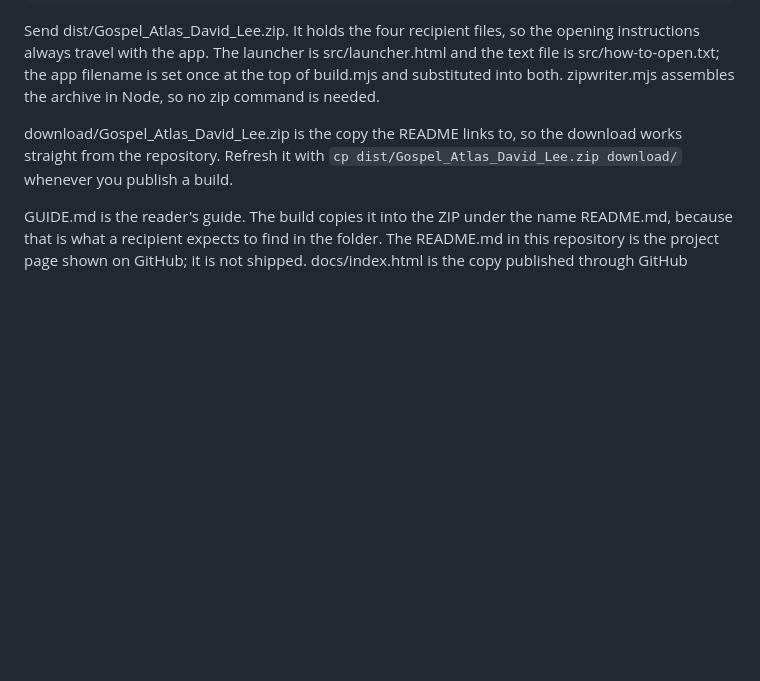
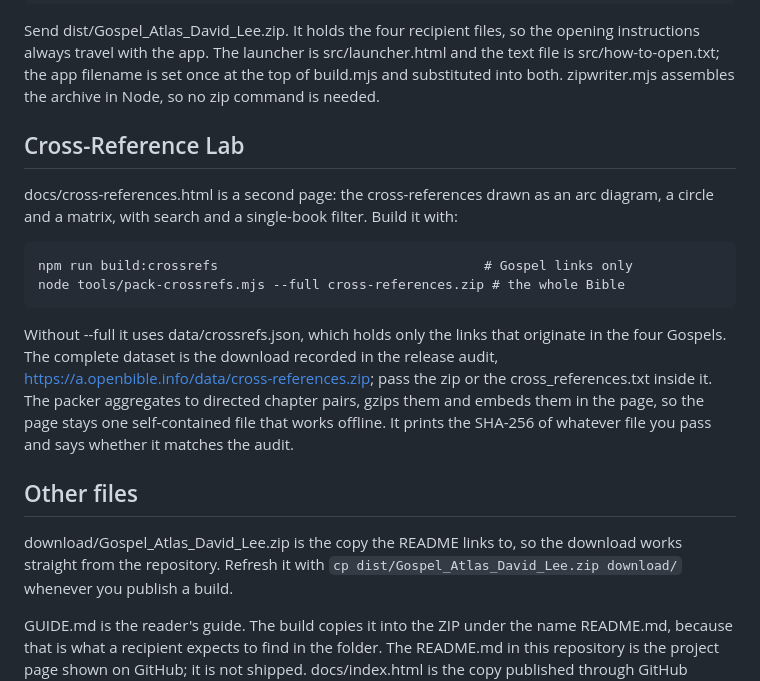
Before and after one commit to Mulibwangi/gospel-atlas, a Markdown page: SOURCE_README.md, the part around the change. Drawn GitHub-style; blank space fills up the shorter version.

```diff
--- a/SOURCE_README.md
+++ b/SOURCE_README.md
@@ -24,6 +24,25 @@ opening instructions always travel with the app. The launcher is src/launcher.ht
 and the text file is src/how-to-open.txt; the app filename is set once at the top
 of build.mjs and substituted into both. zipwriter.mjs assembles the archive in
 Node, so no zip command is needed.
+
+## Cross-Reference Lab
+
+docs/cross-references.html is a second page: the cross-references drawn as an
+arc diagram, a circle and a matrix, with search and a single-book filter. Build
+it with:
+
+    npm run build:crossrefs                                  # Gospel links only
+    node tools/pack-crossrefs.mjs --full cross-references.zip # the whole Bible
+
+Without --full it uses data/crossrefs.json, which holds only the links that
+originate in the four Gospels. The complete dataset is the download recorded in
+the release audit, https://a.openbible.info/data/cross-references.zip; pass the
+zip or the cross_references.txt inside it. The packer aggregates to directed
+chapter pairs, gzips them and embeds them in the page, so the page stays one
+self-contained file that works offline. It prints the SHA-256 of whatever file
+you pass and says whether it matches the audit.
+
+## Other files
 
 download/Gospel_Atlas_David_Lee.zip is the copy the README links to, so the
 download works straight from the repository. Refresh it with
```
Also changed, not shown: README.md (+21 -0 lines), docs/images/crossrefs-book.png (added), 5 other files.
